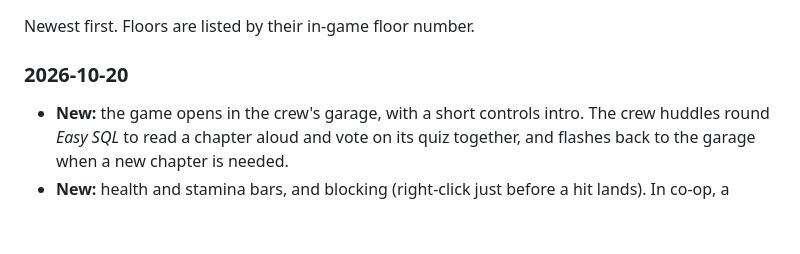
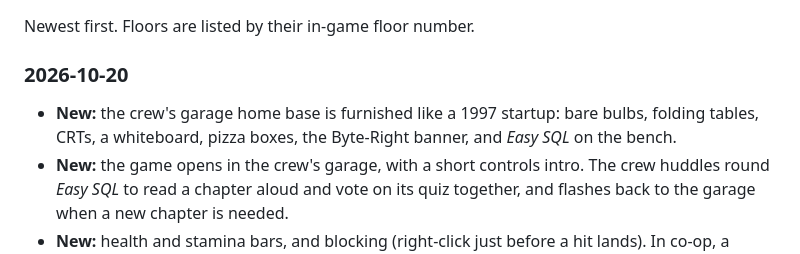
Before and after one commit to JAugustineFlory/null-and-void, a Markdown page: README.md, the part around the change. Rendered like a GitHub page; blank space fills up the shorter version.

Commit message:
Changelog: the garage home base is furnished
Co-Authored-By: Claude Opus 5.5 (1M context) <noreply@anthropic.com>
Claude-Session: https://claude.ai/code/session_01AoPeaLYq4smMJXAEmkaevH

```diff
--- a/README.md
+++ b/README.md
@@ -26,6 +26,7 @@ Playable now: **the ground floor and floors 14 and 22** of Halcyon Tower, solo o
 Newest first. Floors are listed by their in-game floor number.
 
 ### 2026-10-20
+- **New:** the crew's garage home base is furnished like a 1997 startup: bare bulbs, folding tables, CRTs, a whiteboard, pizza boxes, the Byte-Right banner, and *Easy SQL* on the bench.
 - **New:** the game opens in the crew's garage, with a short controls intro. The crew huddles round *Easy SQL* to read a chapter aloud and vote on its quiz together, and flashes back to the garage when a new chapter is needed.
 - **New:** health and stamina bars, and blocking (right-click just before a hit lands). In co-op, a teammate can help you up when you go down.
 - **New:** the tower elevator now serves its real floors, and stairwells link every floor ("in case of emergency, do not use elevators").
```
